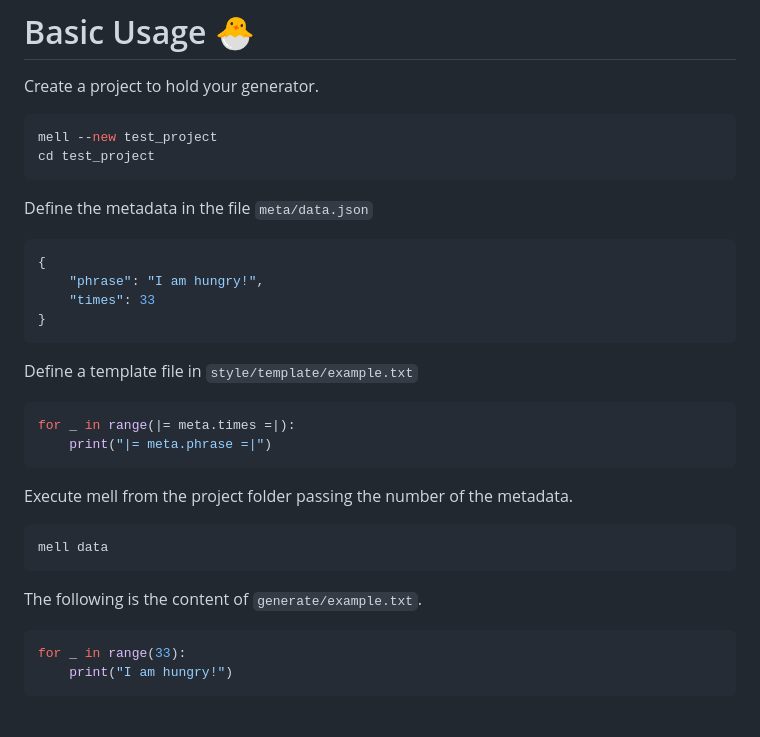
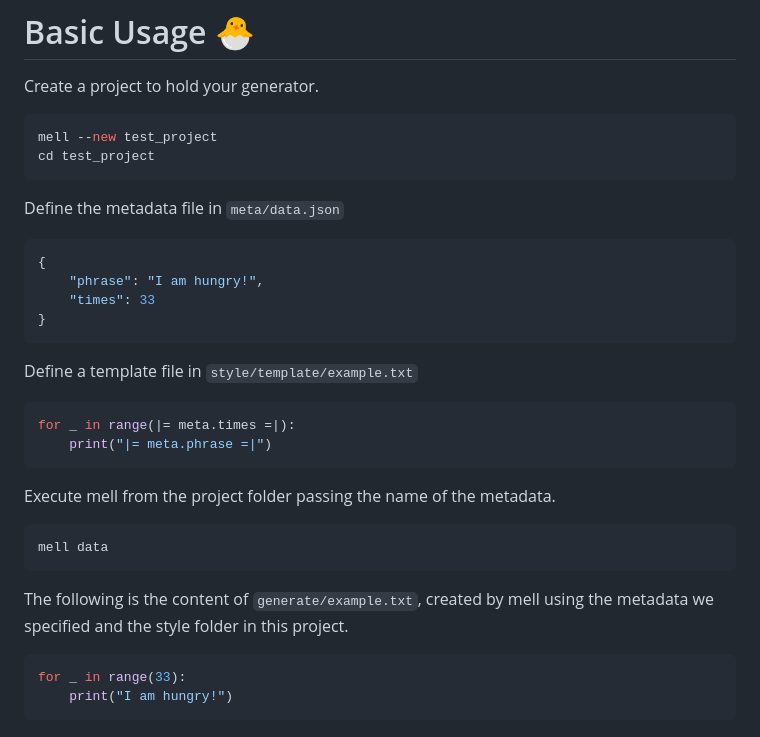
Before and after one commit to diegofps/mell, a Markdown page: README.md, the part around the change. Rendered like a GitHub page.

Commit message:
Enhancing the README.md

````diff
--- a/README.md
+++ b/README.md
@@ -63,7 +63,7 @@ mell --new test_project
 cd test_project
 ```
 
-Define the metadata in the file `meta/data.json`
+Define the metadata file in `meta/data.json`
 
 ```json
 {
@@ -79,13 +79,13 @@ for _ in range(|= meta.times =|):
     print("|= meta.phrase =|")
 ```
 
-Execute mell from the project folder passing the number of the metadata.
+Execute mell from the project folder passing the name of the metadata.
 
 ```shell
 mell data
 ```
 
-The following is the content of `generate/example.txt`.
+The following is the content of `generate/example.txt`, created by mell using the metadata we specified and the style folder in this project.
 
 ```python
 for _ in range(33):
````
